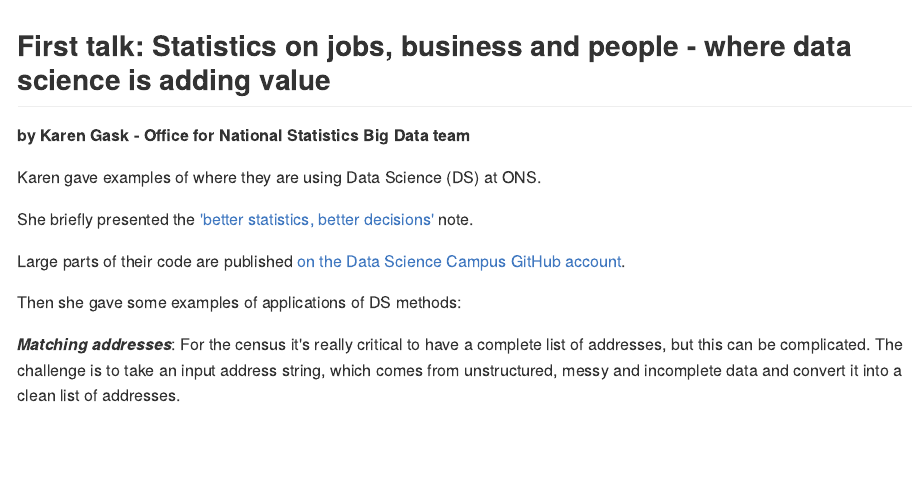
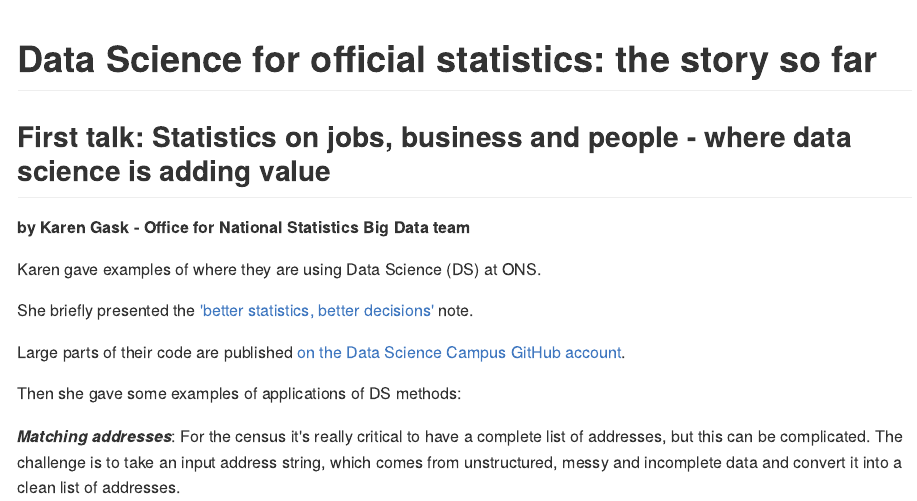
Before and after one commit to JosepER/talks_and_presentations, an R Markdown document (raw_rmd/2018_10_18_RSS_ONS_DS_for_official_statistics.Rmd): the page in a window 1100 px wide, from its top. The pictures show the output file Talks/2018_10_18_RSS_ONS_DS_for_official_statistics.md that the author committed with the source, drawn offline in the style of GitHub.

Commit message:
include title

```diff
--- a/raw_rmd/2018_10_18_RSS_ONS_DS_for_official_statistics.Rmd
+++ b/raw_rmd/2018_10_18_RSS_ONS_DS_for_official_statistics.Rmd
@@ -4,6 +4,8 @@ date: October 19, 2018
 output: md_document
 
 ---
+
+# Data Science for official statistics: the story so far
 
 ##First talk: Statistics on jobs, business and people - where data science is adding value
 **by Karen Gask - Office for National Statistics Big Data team**
```
Also changed, not shown: Talks/2018_10_18_RSS_ONS_DS_for_official_statistics.md (+3 -0 lines).
